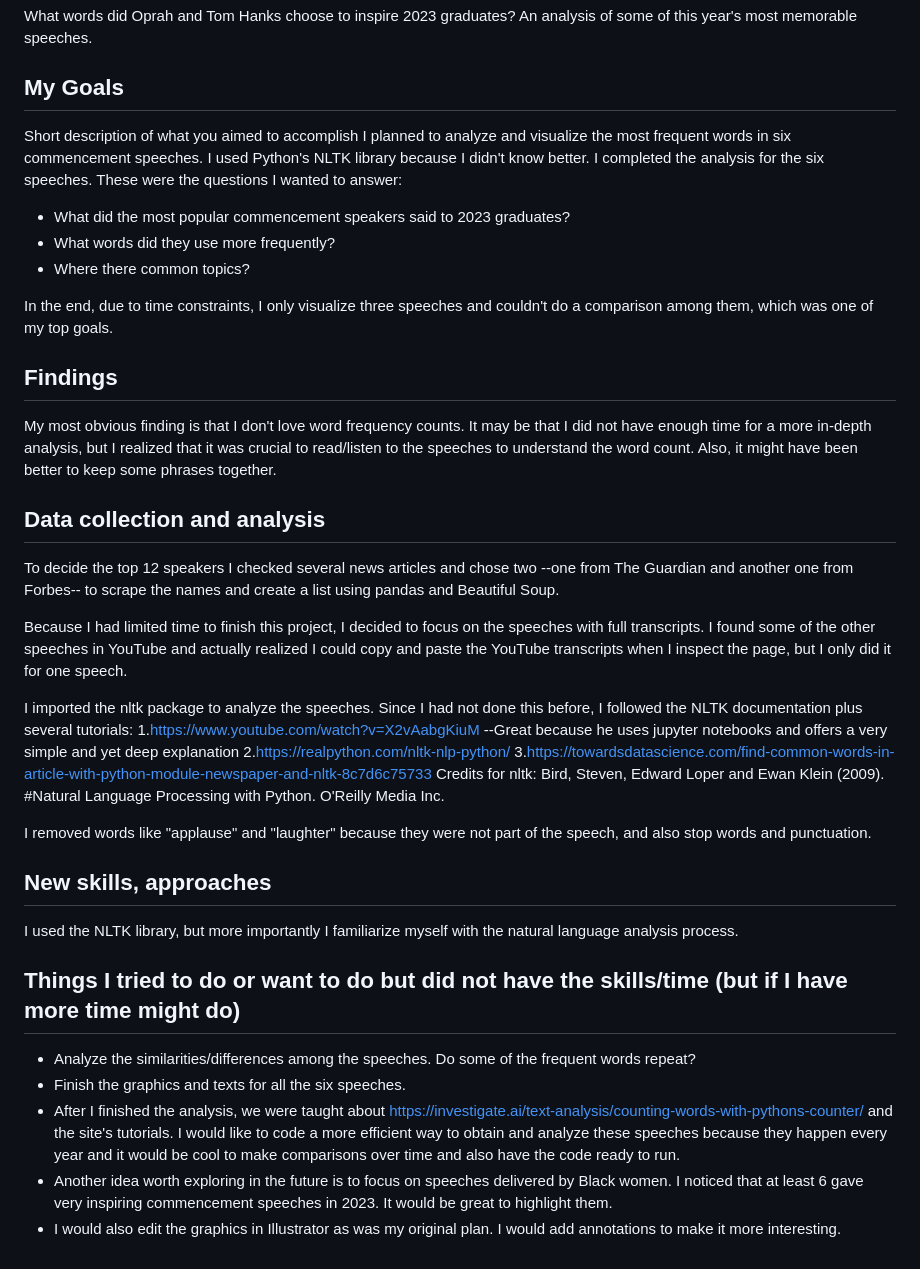
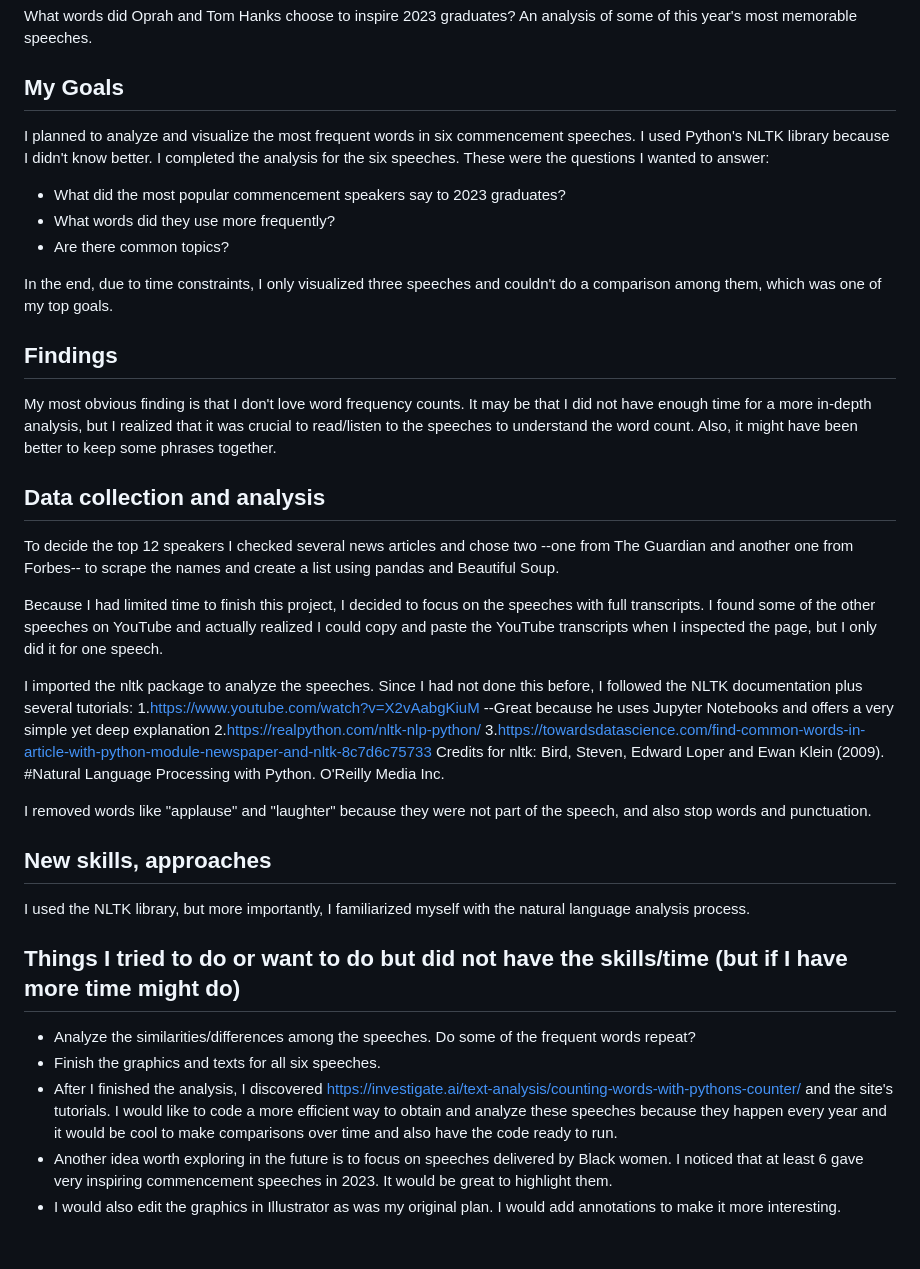
Before and after one commit to anaeazpurua/graduation-speeches, a Markdown page: README.md, the part around the change. Rendered like a GitHub page.

```diff
--- a/README.md
+++ b/README.md
@@ -2,14 +2,13 @@
 What words did Oprah and Tom Hanks choose to inspire 2023 graduates? An analysis of some of this year's most memorable speeches.
 
 ## My Goals
-Short description of what you aimed to accomplish
 I planned to analyze and visualize the most frequent words in six commencement speeches. I used Python's NLTK library because I didn't know better. I completed the analysis for the six speeches.
 These were the questions I wanted to answer:
-- What did the most popular commencement speakers said to 2023 graduates?
+- What did the most popular commencement speakers say to 2023 graduates?
 - What words did they use more frequently?
-- Where there common topics?
+- Are there common topics?
 
-In the end, due to time constraints, I only visualize three speeches and couldn't do a comparison among them, which was one of my top goals.
+In the end, due to time constraints, I only visualized three speeches and couldn't do a comparison among them, which was one of my top goals.
 
 ## Findings
 My most obvious finding is that I don't love word frequency counts. It may be that I did not have enough time for a more in-depth analysis, but I realized that it was crucial to read/listen to the speeches to understand the word count. Also, it might have been better to keep some phrases together.
@@ -19,11 +18,11 @@ My most obvious finding is that I don't love word frequency counts. It may be th
 To decide the top 12 speakers I checked several news articles and chose two --one from The Guardian and another one from Forbes-- to scrape the names and create a list using pandas and Beautiful Soup.
 
 Because I had limited time to finish this project, I decided to focus on the speeches with
-full transcripts. I found some of the other speeches in YouTube and actually realized I could copy and paste the YouTube transcripts when I inspect the page, but I only did it for one speech.
+full transcripts. I found some of the other speeches on YouTube and actually realized I could copy and paste the YouTube transcripts when I inspected the page, but I only did it for one speech.
 
 I imported the nltk package to analyze the speeches. Since I had not done this before,
 I followed the NLTK documentation plus several tutorials:
-1.https://www.youtube.com/watch?v=X2vAabgKiuM --Great because he uses jupyter notebooks and offers a very simple and yet deep explanation
+1.https://www.youtube.com/watch?v=X2vAabgKiuM --Great because he uses Jupyter Notebooks and offers a very simple yet deep explanation
 2.https://realpython.com/nltk-nlp-python/
 3.https://towardsdatascience.com/find-common-words-in-article-with-python-module-newspaper-and-nltk-8c7d6c75733
 Credits for nltk: Bird, Steven, Edward Loper and Ewan Klein (2009).
@@ -32,11 +31,11 @@ Credits for nltk: Bird, Steven, Edward Loper and Ewan Klein (2009).
 I removed words like "applause" and "laughter" because they were not part of the speech, and also stop words and punctuation.
 
 ## New skills, approaches
-I used the NLTK library, but more importantly I familiarize myself with the natural language analysis process.
+I used the NLTK library, but more importantly, I familiarized myself with the natural language analysis process.
 
 ## Things I tried to do or want to do but did not have the skills/time (but if I have more time might do)
 - Analyze the similarities/differences among the speeches. Do some of the frequent words repeat?
-- Finish the graphics and texts for all the six speeches.
-- After I finished the analysis, we were taught about https://investigate.ai/text-analysis/counting-words-with-pythons-counter/ and the site's tutorials. I would like to code a more efficient way to obtain and analyze these speeches because they happen every year and it would be cool to make comparisons over time and also have the code ready to run.
+- Finish the graphics and texts for all six speeches.
+- After I finished the analysis, I discovered https://investigate.ai/text-analysis/counting-words-with-pythons-counter/ and the site's tutorials. I would like to code a more efficient way to obtain and analyze these speeches because they happen every year and it would be cool to make comparisons over time and also have the code ready to run.
 -  Another idea worth exploring in the future is to focus on speeches delivered by Black women. I noticed that at least 6 gave very inspiring commencement speeches in 2023. It would be great to highlight them.
 - I would also edit the graphics in Illustrator as was my original plan. I would add annotations to make it more interesting.
```
